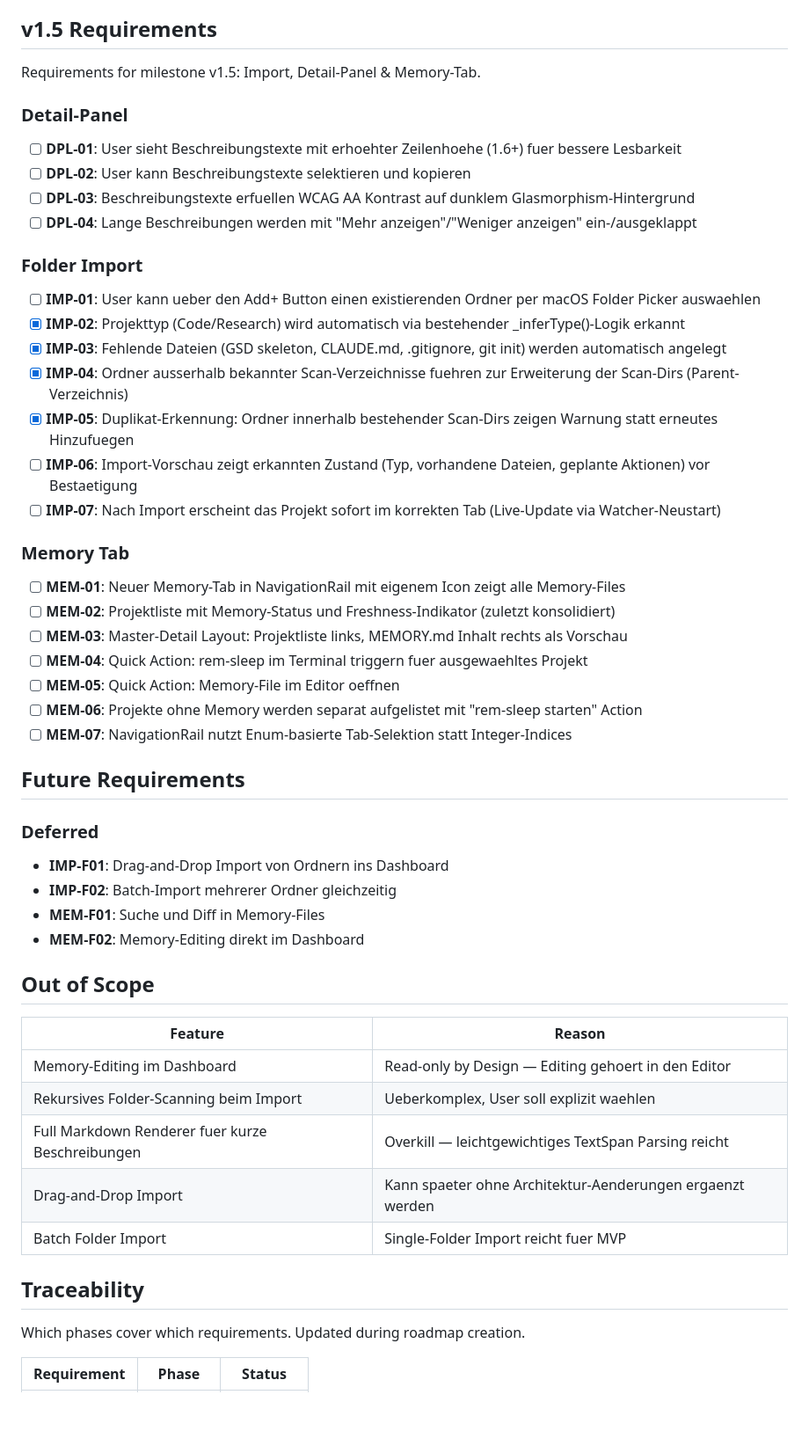
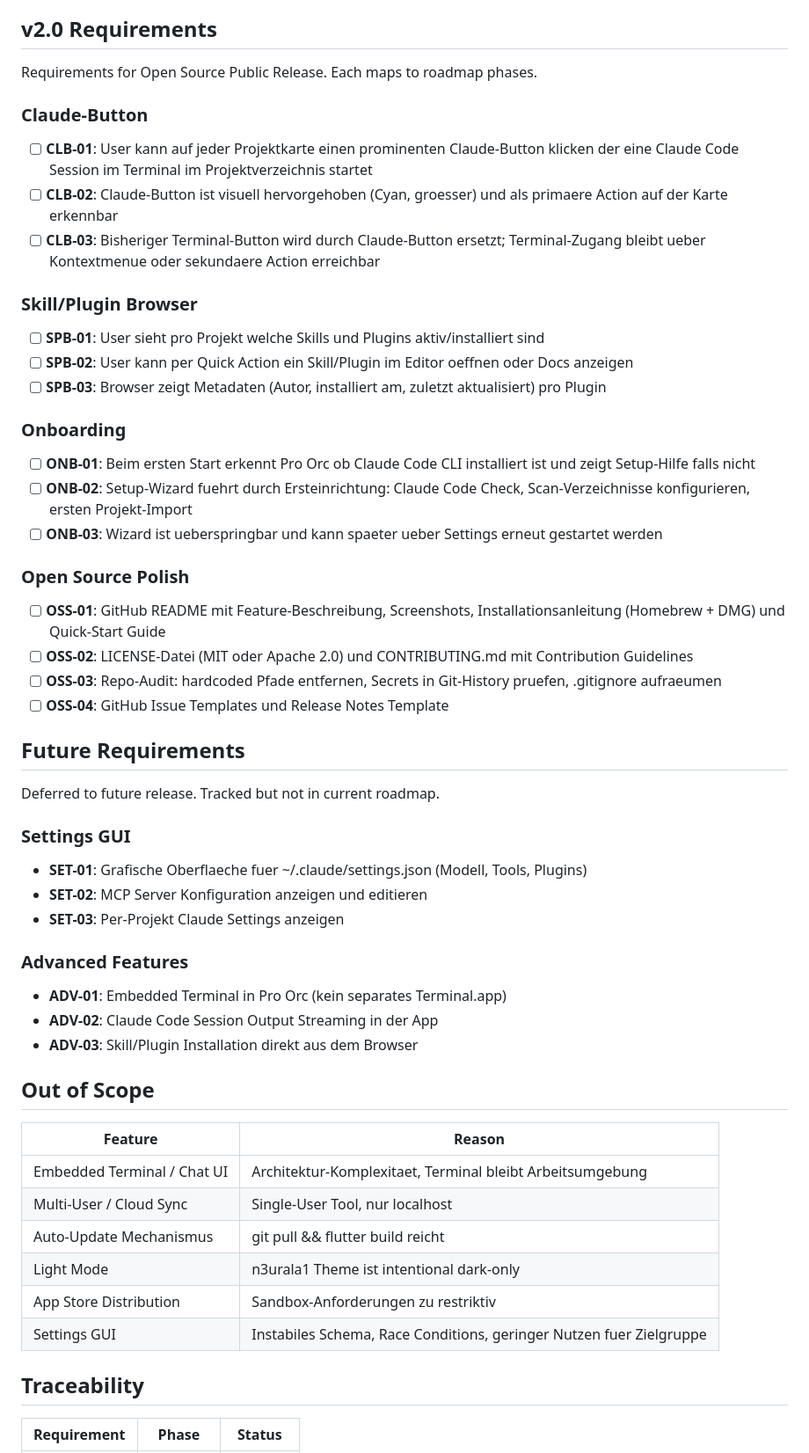
Before and after one commit to mellow-rob/pro_orc, a Markdown page: .planning/REQUIREMENTS.md, the part around one of its changes. Shown at 88% size. Rendered like a GitHub page; blank space fills up the shorter version.

Commit message:
docs: define milestone v2.0 requirements

```diff
--- a/.planning/REQUIREMENTS.md
+++ b/.planning/REQUIREMENTS.md
@@ -4,58 +4,62 @@
 **Core Value:** Auf einen Blick sehen, wo jedes Projekt steht, was der naechste Schritt ist, und welche Tools zur Verfuegung stehen — ohne Terminal-Hopping oder Notion-Suche.
 
-## v1.5 Requirements
+## v2.0 Requirements
 
-Requirements for milestone v1.5: Import, Detail-Panel & Memory-Tab.
+Requirements for Open Source Public Release. Each maps to roadmap phases.
 
-### Detail-Panel
+### Claude-Button
 
-- [ ] **DPL-01**: User sieht Beschreibungstexte mit erhoehter Zeilenhoehe (1.6+) fuer bessere Lesbarkeit
-- [ ] **DPL-02**: User kann Beschreibungstexte selektieren und kopieren
-- [ ] **DPL-03**: Beschreibungstexte erfuellen WCAG AA Kontrast auf dunklem Glasmorphism-Hintergrund
-- [ ] **DPL-04**: Lange Beschreibungen werden mit "Mehr anzeigen"/"Weniger anzeigen" ein-/ausgeklappt
+- [ ] **CLB-01**: User kann auf jeder Projektkarte einen prominenten Claude-Button klicken der eine Claude Code Session im Terminal im Projektverzeichnis startet
+- [ ] **CLB-02**: Claude-Button ist visuell hervorgehoben (Cyan, groesser) und als primaere Action auf der Karte erkennbar
+- [ ] **CLB-03**: Bisheriger Terminal-Button wird durch Claude-Button ersetzt; Terminal-Zugang bleibt ueber Kontextmenue oder sekundaere Action erreichbar
 
-### Folder Import
+### Skill/Plugin Browser
 
-- [ ] **IMP-01**: User kann ueber den Add+ Button einen existierenden Ordner per macOS Folder Picker auswaehlen
-- [x] **IMP-02**: Projekttyp (Code/Research) wird automatisch via bestehender _inferType()-Logik erkannt
-- [x] **IMP-03**: Fehlende Dateien (GSD skeleton, CLAUDE.md, .gitignore, git init) werden automatisch angelegt
-- [x] **IMP-04**: Ordner ausserhalb bekannter Scan-Verzeichnisse fuehren zur Erweiterung der Scan-Dirs (Parent-Verzeichnis)
-- [x] **IMP-05**: Duplikat-Erkennung: Ordner innerhalb bestehender Scan-Dirs zeigen Warnung statt erneutes Hinzufuegen
-- [ ] **IMP-06**: Import-Vorschau zeigt erkannten Zustand (Typ, vorhandene Dateien, geplante Aktionen) vor Bestaetigung
-- [ ] **IMP-07**: Nach Import erscheint das Projekt sofort im korrekten Tab (Live-Update via Watcher-Neustart)
+- [ ] **SPB-01**: User sieht pro Projekt welche Skills und Plugins aktiv/installiert sind
+- [ ] **SPB-02**: User kann per Quick Action ein Skill/Plugin im Editor oeffnen oder Docs anzeigen
+- [ ] **SPB-03**: Browser zeigt Metadaten (Autor, installiert am, zuletzt aktualisiert) pro Plugin
 
-### Memory Tab
+### Onboarding
 
-- [ ] **MEM-01**: Neuer Memory-Tab in NavigationRail mit eigenem Icon zeigt alle Memory-Files
-- [ ] **MEM-02**: Projektliste mit Memory-Status und Freshness-Indikator (zuletzt konsolidiert)
-- [ ] **MEM-03**: Master-Detail Layout: Projektliste links, MEMORY.md Inhalt rechts als Vorschau
-- [ ] **MEM-04**: Quick Action: rem-sleep im Terminal triggern fuer ausgewaehltes Projekt
-- [ ] **MEM-05**: Quick Action: Memory-File im Editor oeffnen
-- [ ] **MEM-06**: Projekte ohne Memory werden separat aufgelistet mit "rem-sleep starten" Action
-- [ ] **MEM-07**: NavigationRail nutzt Enum-basierte Tab-Selektion statt Integer-Indices
+- [ ] **ONB-01**: Beim ersten Start erkennt Pro Orc ob Claude Code CLI installiert ist und zeigt Setup-Hilfe falls nicht
+- [ ] **ONB-02**: Setup-Wizard fuehrt durch Ersteinrichtung: Claude Code Check, Scan-Verzeichnisse konfigurieren, ersten Projekt-Import
+- [ ] **ONB-03**: Wizard ist ueberspringbar und kann spaeter ueber Settings erneut gestartet werden
+
+### Open Source Polish
+
+- [ ] **OSS-01**: GitHub README mit Feature-Beschreibung, Screenshots, Installationsanleitung (Homebrew + DMG) und Quick-Start Guide
+- [ ] **OSS-02**: LICENSE-Datei (MIT oder Apache 2.0) und CONTRIBUTING.md mit Contribution Guidelines
+- [ ] **OSS-03**: Repo-Audit: hardcoded Pfade entfernen, Secrets in Git-History pruefen, .gitignore aufraeumen
+- [ ] **OSS-04**: GitHub Issue Templates und Release Notes Template
 
 ## Future Requirements
 
-### Deferred
+Deferred to future release. Tracked but not in current roadmap.
 
-- **IMP-F01**: Drag-and-Drop Import von Ordnern ins Dashboard
-- **IMP-F02**: Batch-Import mehrerer Ordner gleichzeitig
-- **MEM-F01**: Suche und Diff in Memory-Files
-- **MEM-F02**: Memory-Editing direkt im Dashboard
+### Settings GUI
+
+- **SET-01**: Grafische Oberflaeche fuer ~/.claude/settings.json (Modell, Tools, Plugins)
+- **SET-02**: MCP Server Konfiguration anzeigen und editieren
+- **SET-03**: Per-Projekt Claude Settings anzeigen
+
+### Advanced Features
+
+- **ADV-01**: Embedded Terminal in Pro Orc (kein separates Terminal.app)
+- **ADV-02**: Claude Code Session Output Streaming in der App
+- **ADV-03**: Skill/Plugin Installation direkt aus dem Browser
 
 ## Out of Scope
 
 | Feature | Reason |
 |---------|--------|
-| Memory-Editing im Dashboard | Read-only by Design — Editing gehoert in den Editor |
-| Rekursives Folder-Scanning beim Import | Ueberkomplex, User soll explizit waehlen |
-| Full Markdown Renderer fuer kurze Beschreibungen | Overkill — leichtgewichtiges TextSpan Parsing reicht |
-| Drag-and-Drop Import | Kann spaeter ohne Architektur-Aenderungen ergaenzt werden |
-| Batch Folder Import | Single-Folder Import reicht fuer MVP |
+| Embedded Terminal / Chat UI | Architektur-Komplexitaet, Terminal bleibt Arbeitsumgebung |
+| Multi-User / Cloud Sync | Single-User Tool, nur localhost |
+| Auto-Update Mechanismus | git pull && flutter build reicht |
+| Light Mode | n3urala1 Theme ist intentional dark-only |
+| App Store Distribution | Sandbox-Anforderungen zu restriktiv |
+| Settings GUI | Instabiles Schema, Race Conditions, geringer Nutzen fuer Zielgruppe |
 
 ## Traceability
 
-Which phases cover which requirements. Updated during roadmap creation.
-
 | Requirement | Phase | Status |
 |-------------|-------|--------|
```
Also changed, not shown: other parts of .planning/REQUIREMENTS.md (+19 -24 lines).
